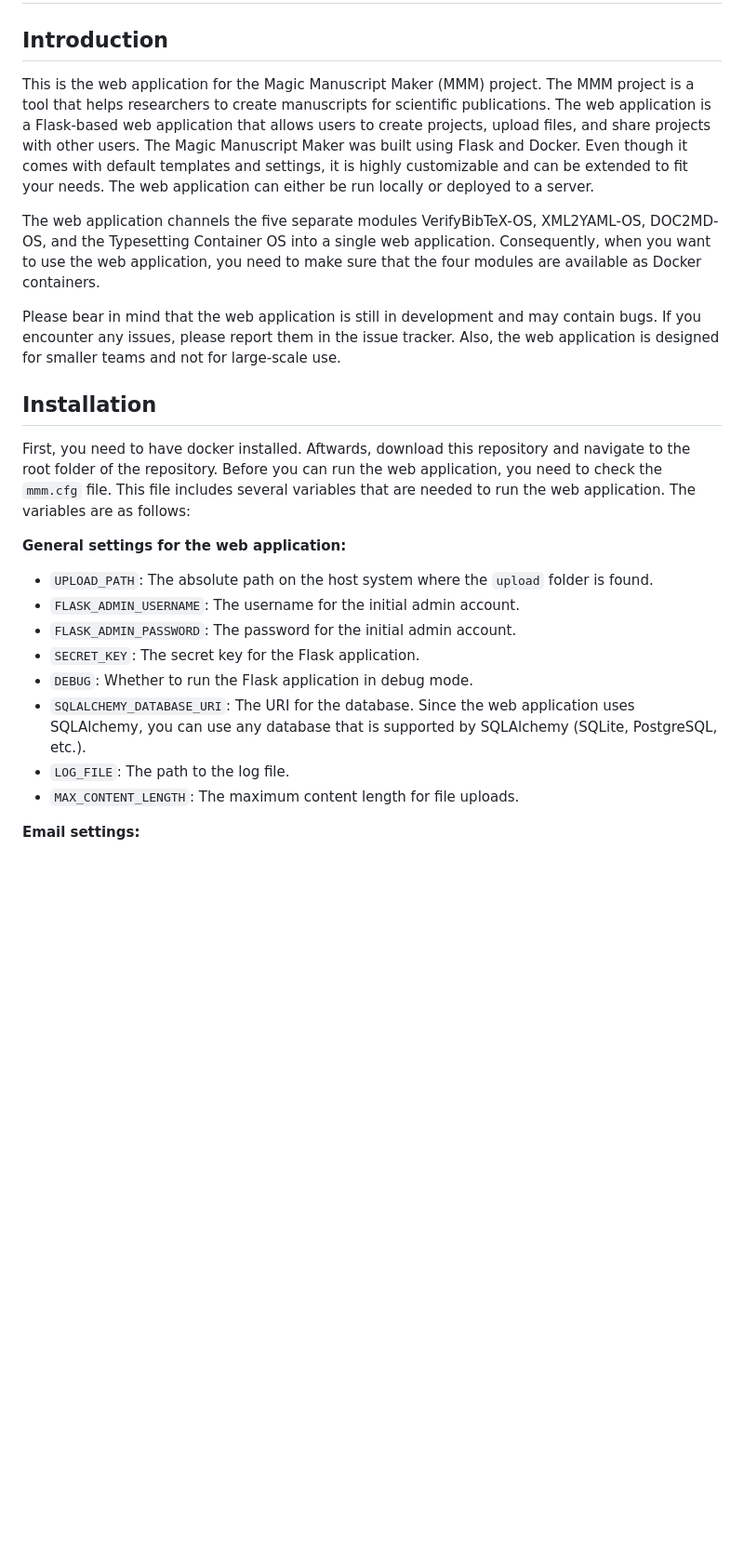
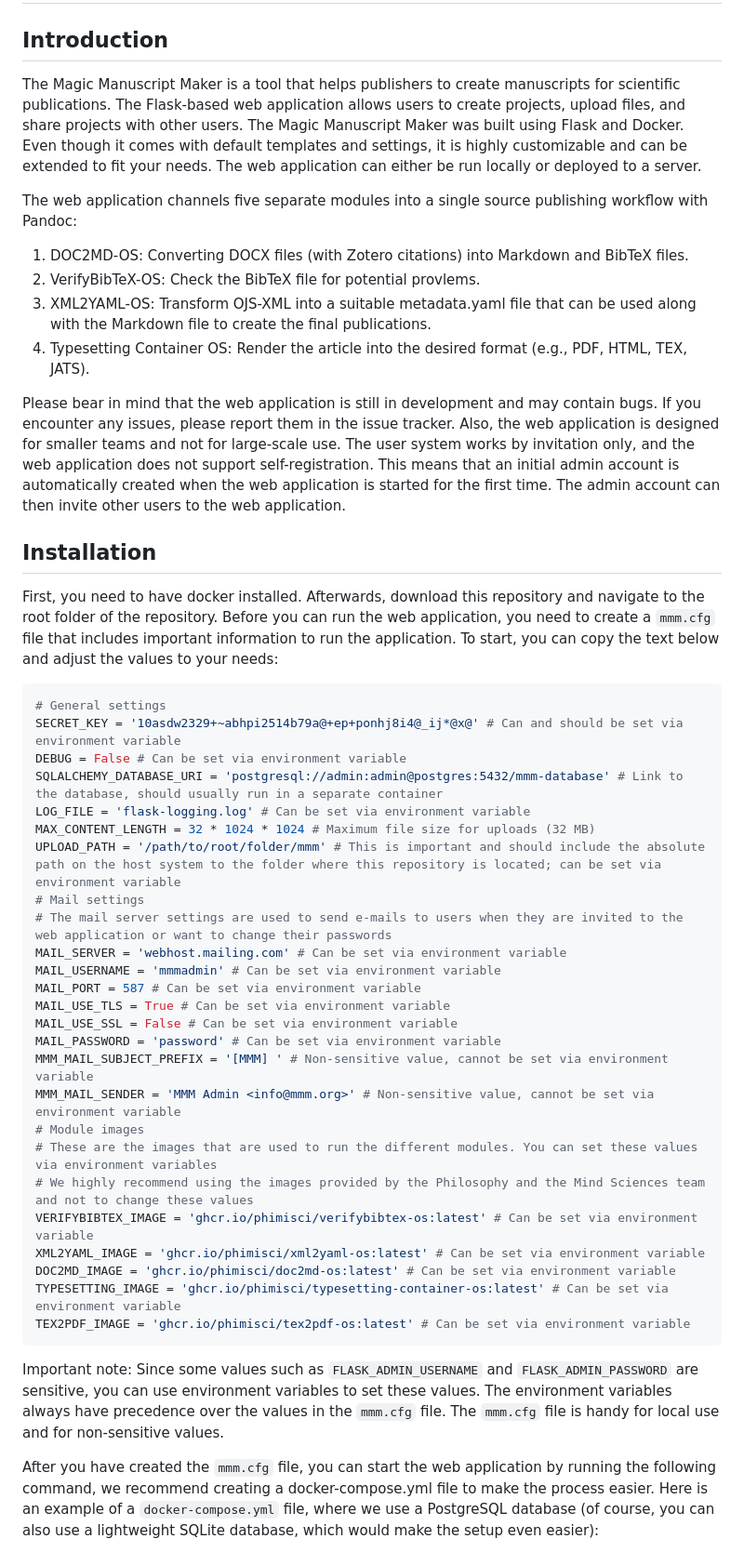
Before and after one commit to phimisci/mmm-web-app-os, a Markdown page: README.md, the part around one of its changes. Shown at 93% size. Rendered like a GitHub page; blank space fills up the shorter version.

````diff
--- a/README.md
+++ b/README.md
@@ -1,25 +1,49 @@
 # Magic Manuscript Maker Web Application OS (Version 1.0.0)
 
 ## Introduction
-This is the web application for the Magic Manuscript Maker (MMM) project. The MMM project is a tool that helps researchers to create manuscripts for scientific publications. The web application is a Flask-based web application that allows users to create projects, upload files, and share projects with other users. The Magic Manuscript Maker was built using Flask and Docker. Even though it comes with default templates and settings, it is highly customizable and can be extended to fit your needs. The web application can either be run locally or deployed to a server.
+The Magic Manuscript Maker is a tool that helps publishers to create manuscripts for scientific publications. The Flask-based web application allows users to create projects, upload files, and share projects with other users. The Magic Manuscript Maker was built using Flask and Docker. Even though it comes with default templates and settings, it is highly customizable and can be extended to fit your needs. The web application can either be run locally or deployed to a server.
 
-The web application channels the five separate modules VerifyBibTeX-OS, XML2YAML-OS, DOC2MD-OS, and the Typesetting Container OS into a single web application. Consequently, when you want to use the web application, you need to make sure that the four modules are available as Docker containers.
+The web application channels five separate modules into a single source publishing workflow with Pandoc:
 
-Please bear in mind that the web application is still in development and may contain bugs. If you encounter any issues, please report them in the issue tracker. Also, the web application is designed for smaller teams and not for large-scale use.
+1. DOC2MD-OS: Converting DOCX files (with Zotero citations) into Markdown and BibTeX files.
+2. VerifyBibTeX-OS: Check the BibTeX file for potential provlems.
+3. XML2YAML-OS: Transform OJS-XML into a suitable metadata.yaml file that can be used along with the Markdown file to create the final publications.
+4. Typesetting Container OS: Render the article into the desired format (e.g., PDF, HTML, TEX, JATS).
+
+Please bear in mind that the web application is still in development and may contain bugs. If you encounter any issues, please report them in the issue tracker. Also, the web application is designed for smaller teams and not for large-scale use. The user system works by invitation only, and the web application does not support self-registration. This means that an initial admin account is automatically created when the web application is started for the first time. The admin account can then invite other users to the web application.
 
 ## Installation
-First, you need to have docker installed. Aftwards, download this repository and navigate to the root folder of the repository. Before you can run the web application, you need to check the `mmm.cfg` file. This file includes several variables that are needed to run the web application. The variables are as follows:
+First, you need to have docker installed. Afterwards, download this repository and navigate to the root folder of the repository. Before you can run the web application, you need to create a `mmm.cfg` file that includes important information to run the application. To start, you can copy the text below and adjust the values to your needs:
 
-**General settings for the web application:**
+```bash
+# General settings
+SECRET_KEY = '10asdw2329+~abhpi2514b79a@+ep+ponhj8i4@_ij*@x@' # Can and should be set via environment variable
+DEBUG = False # Can be set via environment variable
+SQLALCHEMY_DATABASE_URI = 'postgresql://admin:admin@postgres:5432/mmm-database' # Link to the database, should usually run in a separate container
+LOG_FILE = 'flask-logging.log' # Can be set via environment variable
+MAX_CONTENT_LENGTH = 32 * 1024 * 1024 # Maximum file size for uploads (32 MB)
+UPLOAD_PATH = '/path/to/root/folder/mmm' # This is important and should include the absolute path on the host system to the folder where this repository is located; can be set via environment variable
+# Mail settings
+# The mail server settings are used to send e-mails to users when they are invited to the web application or want to change their passwords
+MAIL_SERVER = 'webhost.mailing.com' # Can be set via environment variable
+MAIL_USERNAME = 'mmmadmin' # Can be set via environment variable
+MAIL_PORT = 587 # Can be set via environment variable
+MAIL_USE_TLS = True # Can be set via environment variable
+MAIL_USE_SSL = False # Can be set via environment variable
+MAIL_PASSWORD = 'password' # Can be set via environment variable
+MMM_MAIL_SUBJECT_PREFIX = '[MMM] ' # Non-sensitive value, cannot be set via environment variable
+MMM_MAIL_SENDER = 'MMM Admin <info@mmm.org>' # Non-sensitive value, cannot be set via environment variable
+# Module images
+# These are the images that are used to run the different modules. You can set these values via environment variables
+# We highly recommend using the images provided by the Philosophy and the Mind Sciences team and not to change these values
+VERIFYBIBTEX_IMAGE = 'ghcr.io/phimisci/verifybibtex-os:latest' # Can be set via environment variable
+XML2YAML_IMAGE = 'ghcr.io/phimisci/xml2yaml-os:latest' # Can be set via environment variable
+DOC2MD_IMAGE = 'ghcr.io/phimisci/doc2md-os:latest' # Can be set via environment variable
+TYPESETTING_IMAGE = 'ghcr.io/phimisci/typesetting-container-os:latest' # Can be set via environment variable
+TEX2PDF_IMAGE = 'ghcr.io/phimisci/tex2pdf-os:latest' # Can be set via environment variable
+```
 
-- `UPLOAD_PATH`: The absolute path on the host system where the `upload` folder is found.
-- `FLASK_ADMIN_USERNAME`: The username for the initial admin account.
-- `FLASK_ADMIN_PASSWORD`: The password for the initial admin account.
-- `SECRET_KEY`: The secret key for the Flask application.
-- `DEBUG`: Whether to run the Flask application in debug mode.
-- `SQLALCHEMY_DATABASE_URI`: The URI for the database. Since the web application uses SQLAlchemy, you can use any database that is supported by SQLAlchemy (SQLite, PostgreSQL, etc.).
-- `LOG_FILE`: The path to the log file.
-- `MAX_CONTENT_LENGTH`: The maximum content length for file uploads.
+Important note: Since some values such as `FLASK_ADMIN_USERNAME` and `FLASK_ADMIN_PASSWORD` are sensitive, you can use environment variables to set these values. The environment variables always have precedence over the values in the `mmm.cfg` file. The `mmm.cfg` file is handy for local use and for non-sensitive values.
 
-**Email settings:**
+After you have created the `mmm.cfg` file, you can start the web application by running the following command, we recommend creating a docker-compose.yml file to make the process easier. Here is an example of a `docker-compose.yml` file, where we use a PostgreSQL database (of course, you can also use a lightweight SQLite database, which would make the setup even easier):
 
````
Also changed, not shown: other parts of README.md (+42 -20 lines).
